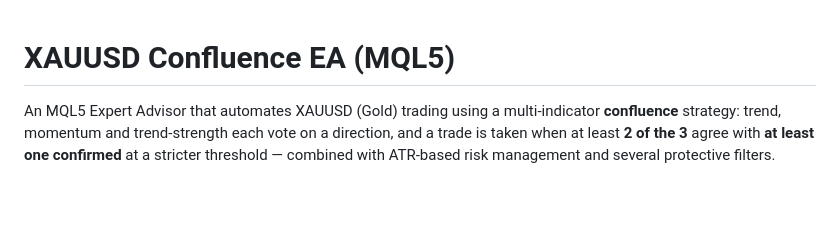
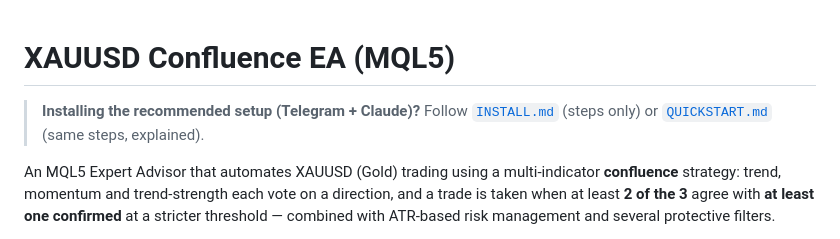
Before and after one commit to habeebpm/BlazerTest, a Markdown page: MT_Py_Claude_Telegram_Solution/README.md, the part around the change. Drawn GitHub-style; blank space fills up the shorter version.

Commit message:
Add INSTALL.md: steps-only installation guide, start to end
Co-Authored-By: Claude Opus 5.5 <noreply@anthropic.com>
Claude-Session: https://claude.ai/code/session_015uMQEoLLvwex6QCJkJw6s9

```diff
--- a/MT_Py_Claude_Telegram_Solution/README.md
+++ b/MT_Py_Claude_Telegram_Solution/README.md
@@ -1,4 +1,8 @@
 # XAUUSD Confluence EA (MQL5)
+
+> **Installing the recommended setup (Telegram + Claude)?** Follow
+> [`INSTALL.md`](INSTALL.md) (steps only) or [`QUICKSTART.md`](QUICKSTART.md)
+> (same steps, explained).
 
 An MQL5 Expert Advisor that automates XAUUSD (Gold) trading using a
 multi-indicator **confluence** strategy: trend, momentum and trend-strength
```
Also changed, not shown: MT_Py_Claude_Telegram_Solution/INSTALL.md (added, +136 -0 lines), MT_Py_Claude_Telegram_Solution/QUICKSTART.md (+2 -0 lines).
